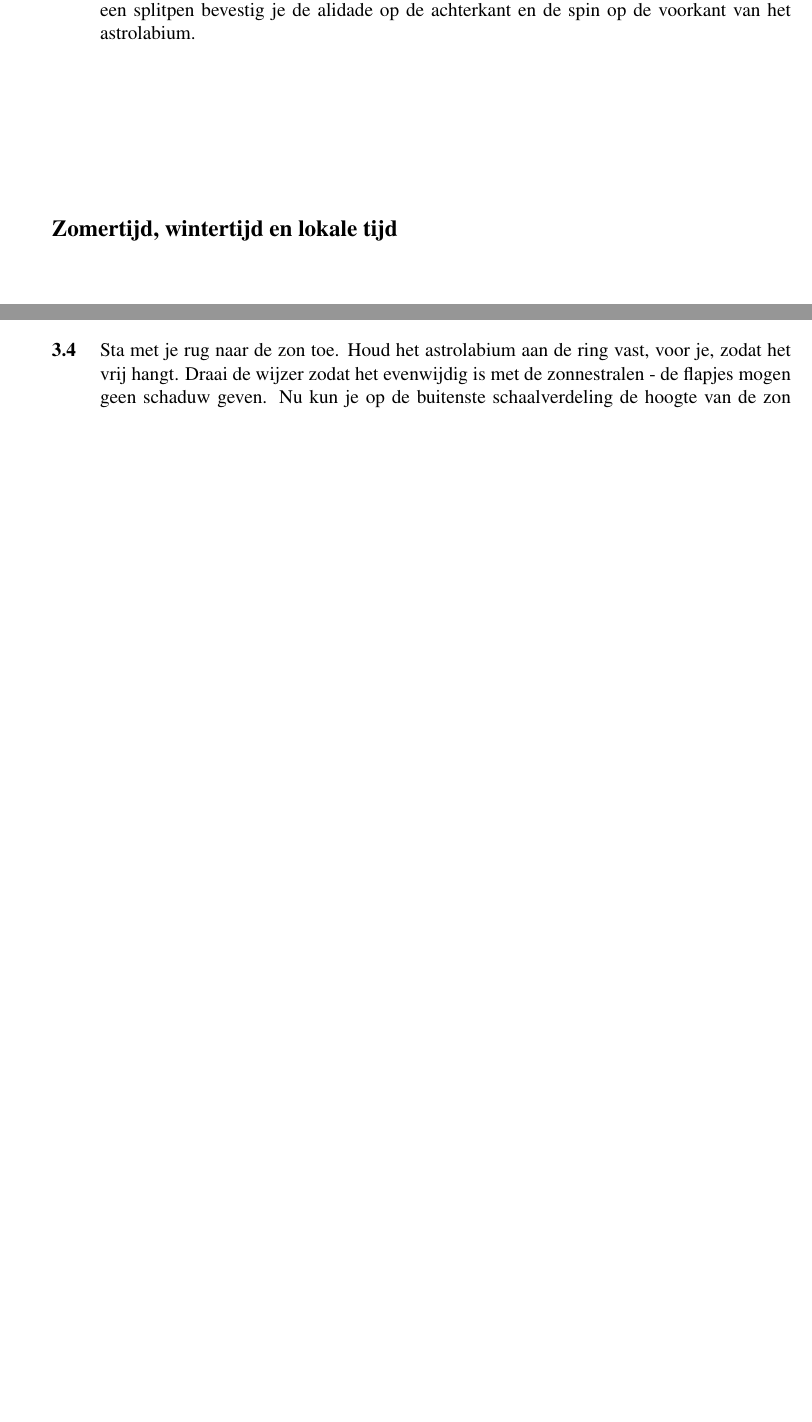
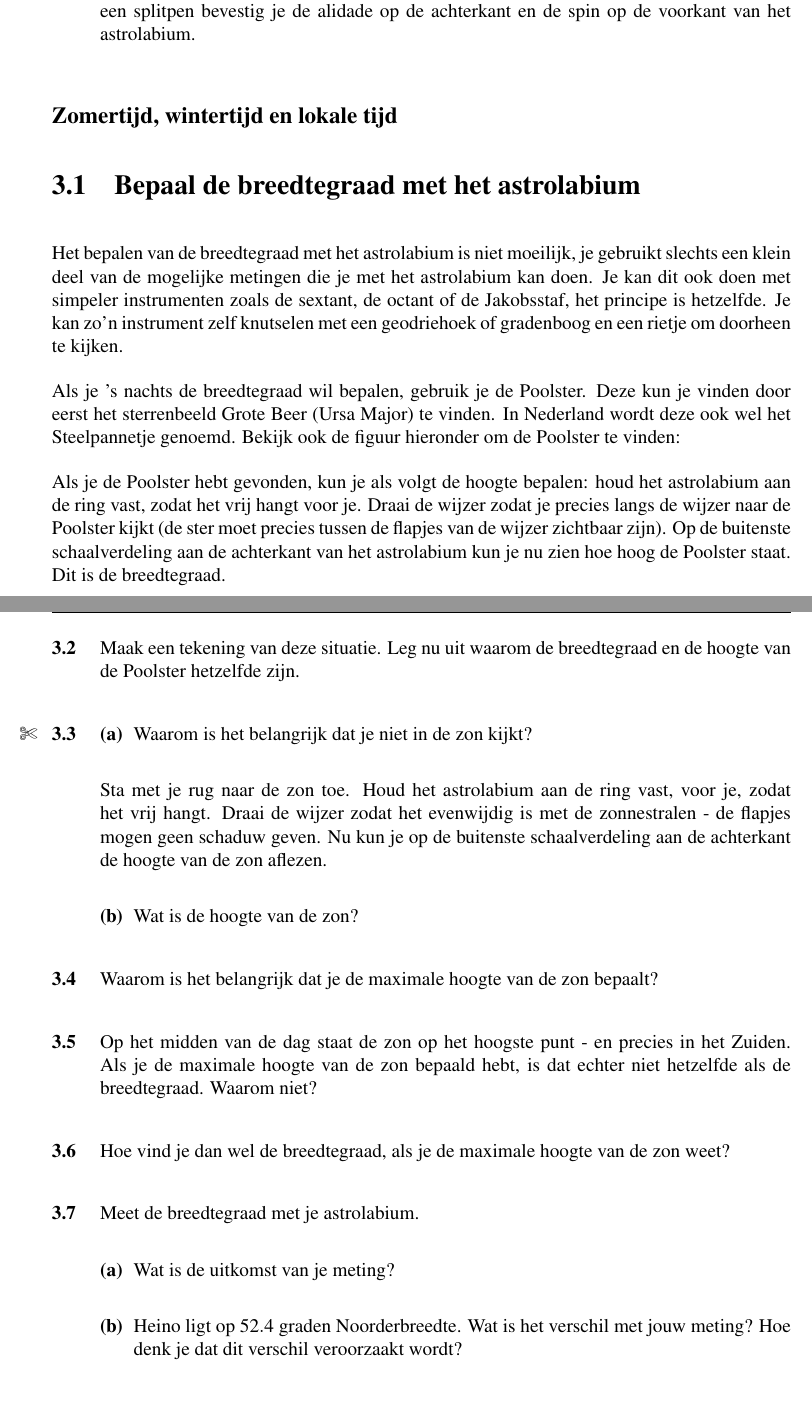
Before and after one commit to EvelineV/Vierkant-navigatie, a LaTeX thesis (programma.tex, which reads 3_astrolabium.tex): two parts of pages 17 and 18 of 33 before the commit and two parts of pages 17 and 18 of 35 after it, joined at a grey line, cut so that both start at the same text, the shorter picture padded with empty space. Compiled offline with pdfLaTeX; a LaTeX package or settings file that is missing is left out.

Commit message:
Bepaal breedtegraad met het astrolabium

```diff
--- a/3_astrolabium.tex
+++ b/3_astrolabium.tex
@@ -49,3 +49,7 @@ De voorkant en de achterkant zijn niet helemaal cirkelvormig: aan de bovenkant z
 \subsection*{Zomertijd, wintertijd en lokale tijd}
 
 
+\section{Bepaal de breedtegraad met het astrolabium}
+Het bepalen van de breedtegraad met het astrolabium is niet moeilijk, je gebruikt slechts een klein deel van de mogelijke metingen die je met het astrolabium kan doen. Je kan dit ook doen met simpeler instrumenten zoals de sextant, de octant of de Jakobsstaf, het principe is hetzelfde. Je kan zo'n instrument zelf knutselen met een geodriehoek of gradenboog en een rietje om doorheen te kijken.
+
+Als je 's nachts de breedtegraad wil bepalen, gebruik je de Poolster. Deze kun je vinden door eerst het sterrenbeeld Grote Beer (Ursa Major) te vinden. In Nederland wordt deze ook wel het Steelpannetje genoemd. Bekijk ook de figuur hieronder om de Poolster te vinden:
@@ -52,3 +61,52 @@ De voorkant en de achterkant zijn niet helemaal cirkelvormig: aan de bovenkant z
+Als je de Poolster hebt gevonden, kun je als volgt de hoogte bepalen: houd het astrolabium aan de ring vast, zodat het vrij hangt voor je. Draai de wijzer zodat je precies langs de wijzer naar de Poolster kijkt (de ster moet precies tussen de flapjes van de wijzer zichtbaar zijn). Op de buitenste schaalverdeling aan de achterkant van het astrolabium kun je nu zien hoe hoog de Poolster staat. Dit is de breedtegraad.
+
+\begin{opgave}
+Maak een tekening van deze situatie. Leg nu uit waarom de breedtegraad en de hoogte van de Poolster hetzelfde zijn.
+\begin{hint}
+ Bedenk dat, op de Noordpool, de Poolster recht boven je staat en op de evenaar de Poolster precies op de horizon staat.
+\end{hint}
+\end{opgave}
+
+\begin{opgave}[\schaar]
+ \label{astrolabium:breedtegraad}
+ \begin{subopgave}
+  Waarom is het belangrijk dat je niet in de zon kijkt?
+ \end{subopgave}
+ Sta met je rug naar de zon toe. Houd het astrolabium aan de ring vast, voor je, zodat het vrij hangt. Draai de wijzer zodat het evenwijdig is met de zonnestralen - de flapjes mogen geen schaduw geven. Nu kun je op de buitenste schaalverdeling aan de achterkant de hoogte van de zon aflezen.
+ \begin{subopgave}
+  Wat is de hoogte van de zon?
+ \end{subopgave}
+\end{opgave}
+
+\begin{opgave}
+ Waarom is het belangrijk dat je de maximale hoogte van de zon bepaalt?
+\end{opgave}
+
+\begin{opgave}
+ Op het midden van de dag staat de zon op het hoogste punt - en precies in het Zuiden. Als je de maximale hoogte van de zon bepaald hebt, is dat echter niet hetzelfde als de breedtegraad. Waarom niet?
+ \begin{hint}
+  Vergelijk de positie van de zon met de positie van de Poolster.
+ \end{hint}
+\end{opgave}
+
+\begin{opgave}
+ Hoe vind je dan wel de breedtegraad, als je de maximale hoogte van de zon weet?
+ \begin{antwoord}
+  Breedtegraad $= 90^{\circ} -$ hoogte(zon)
+ \end{antwoord}
+\end{opgave}
+
+\begin{opgave}
+ Meet de breedtegraad met je astrolabium.
+ \begin{subopgave}
+  Wat is de uitkomst van je meting?
+ \end{subopgave}
+ \begin{subopgave}
+  Heino ligt op $52.4$ graden Noorderbreedte. Wat is het verschil met jouw meting? Hoe denk je dat dit verschil veroorzaakt wordt?
+ \end{subopgave}
+\end{opgave}
+
+
 \section{Tijdsbepaling met het astrolabium}
 
 Op de spin zie je een ring met de namen van de twaalf sterrenbeelden van de dierenriem. Ieder sterrenbeeld hoort bij bepaalde data in het jaar:
@@ -94,7 +152,7 @@ Je hoeft deze tabel niet uit je hoofd te leren, je kan namelijk op de achterkant
 
 We gaan nu het tijdstip bepalen. Hiervoor is het belangrijk dat je niet recht in de zon kijkt!
 \begin{opgave}
- Sta met je rug naar de zon toe. Houd het astrolabium aan de ring vast, voor je, zodat het vrij hangt. Draai de wijzer zodat het evenwijdig is met de zonnestralen - de flapjes mogen geen schaduw geven. Nu kun je op de buitenste schaalverdeling de hoogte van de zon aflezen.
+ Bepaal de hoogte van de zon, op dezelfde manier als je deed bij het bepalen van de breedtegraad (opgave \ref{astrolabium:breedtegraad})
  \begin{subopgave}
  Wat is de hoogte van de zon?
  \end{subopgave}
```
Also changed, not shown: Polaris.jpg (added), 3_astrolabium.tex (5 more changed lines).
